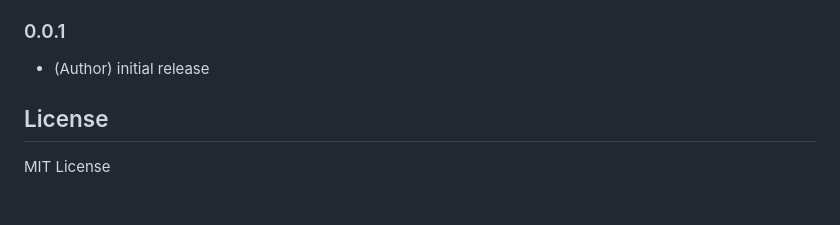
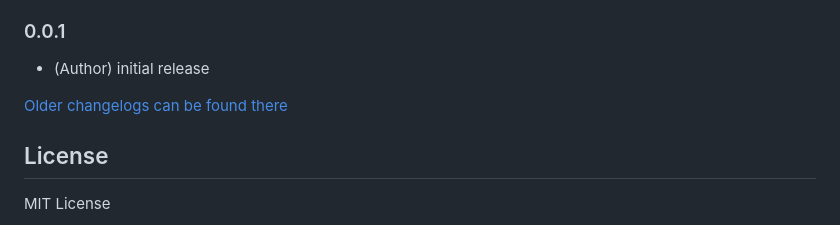
Before and after one commit to Jey-Cee/ioBroker.heytech, a Markdown page: README.md, the part around the change. Rendered like a GitHub page; blank space fills up the shorter version.

Commit message:
Update from template: S6020-addChangelogOld

```diff
--- a/README.md
+++ b/README.md
@@ -105,6 +105,8 @@ Normaly you can leave the "Auto detect" function on. If this does not work you c
 ### 0.0.1
 * (Author) initial release
 
+[Older changelogs can be found there](CHANGELOG_OLD.md)
+
 ## License
 MIT License
 
```
Also changed, not shown: CHANGELOG_OLD.md (added, +1 -0 lines).
